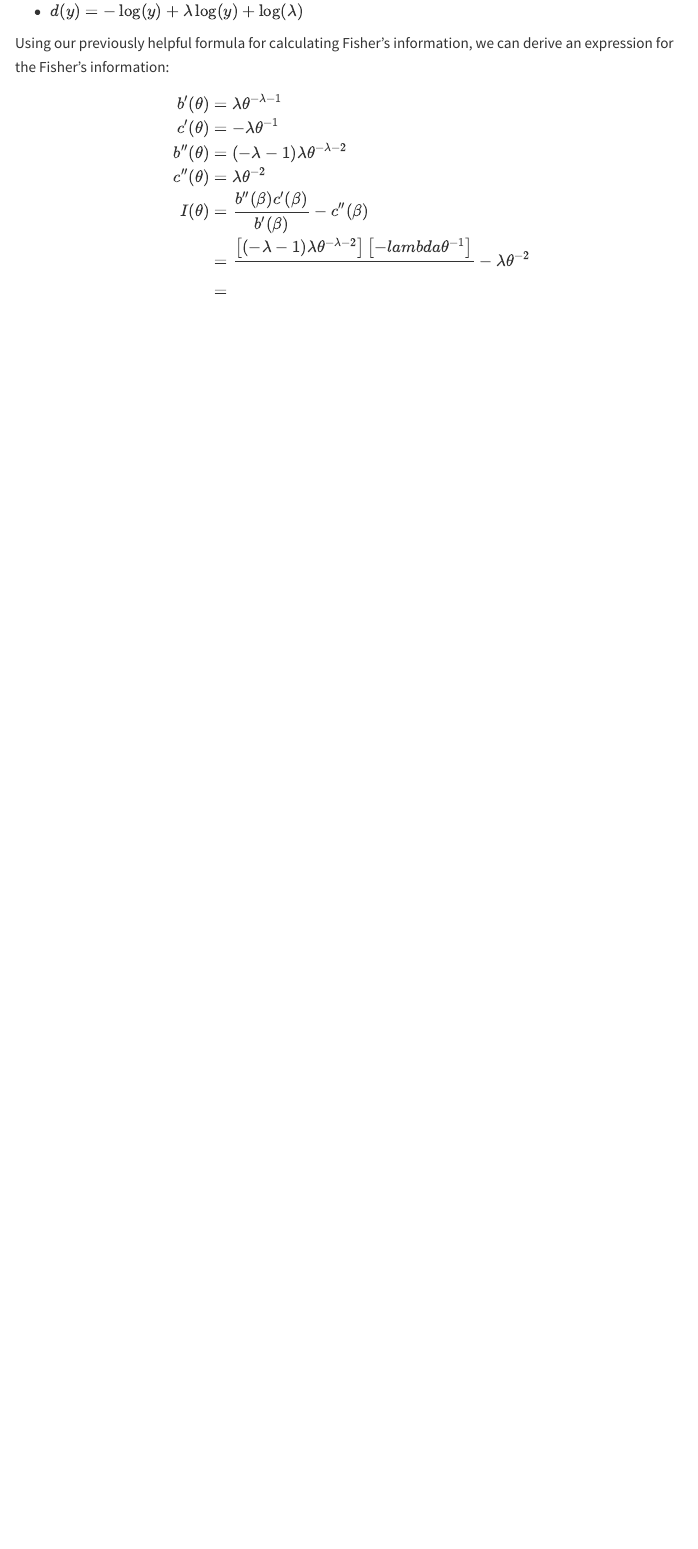
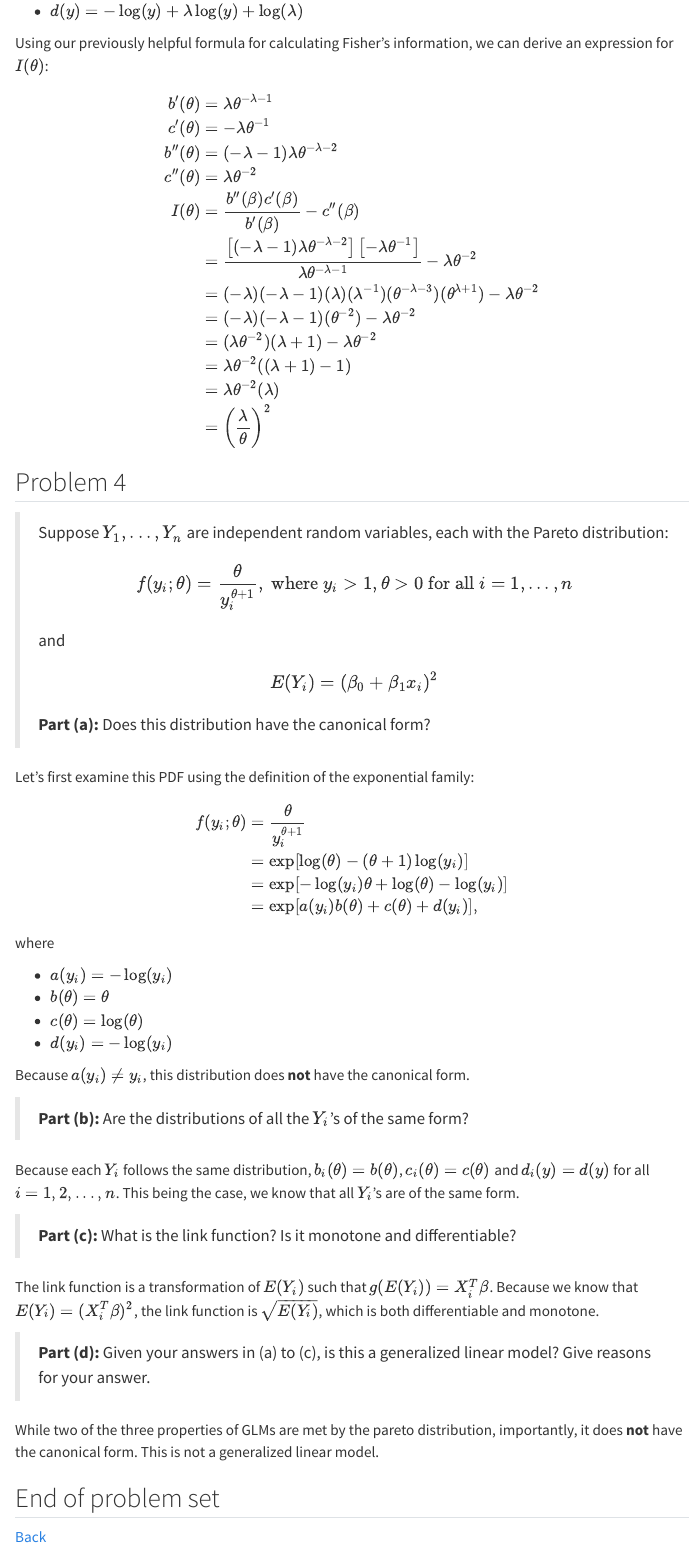
Before and after one commit to austinallendukemb/austinallendukemb.github.io, a Quarto document (fall_24/b719/projects/hw_2.qmd): the page in a window 1100 px wide, from 4520 px down before the commit and from 4640 px down after it, so that both start at the same text. Rendered offline with R 4.5, knitr and Pandoc in place of Quarto, with nearby package versions; menus at the side of the page are left out.

Commit message:
Added B719 HW 1

```diff
--- a/fall_24/b719/projects/hw_2.qmd
+++ b/fall_24/b719/projects/hw_2.qmd
@@ -205,15 +205,73 @@ where
 * $c(\theta) = -\lambda \log(\theta)$
 * $d(y) = - \log(y) + \lambda\log(y) + \log(\lambda)$
 
-Using our previously helpful formula for calculating Fisher's information, we can derive an expression for the Fisher's information:
-$$
+Using our previously helpful formula for calculating Fisher's information, we can derive an expression for $I(\theta)$:
+
 \begin{align*}
 b'(\theta) &= \lambda \theta^{-\lambda - 1}\\
 c'(\theta) &= - \lambda\theta^{-1}\\
 b''(\theta) &= (-\lambda - 1)\lambda\theta^{-\lambda - 2}\\
 c''(\theta) &= \lambda\theta^{-2}\\
 I(\theta) &= \frac{b''(\beta)c'(\beta) }{b'(\beta)} - c''(\beta)\\
-&= \frac{\left[ (-\lambda-1)\lambda\theta^{-\lambda - 2}\right]\left[-lambda\theta^{-1}\right]}{} - \lambda\theta^{-2}\\
-&=
+&= \frac{\left[ (-\lambda-1)\lambda\theta^{-\lambda - 2}\right]\left[-\lambda\theta^{-1}\right]}{\lambda\theta^{-\lambda-1}} - \lambda\theta^{-2}\\
+&= (-\lambda)(-\lambda-1)(\lambda)(\lambda^{-1})(\theta^{-\lambda-3})(\theta^{\lambda+1})-\lambda\theta^{-2}\\
+&= (-\lambda)(-\lambda-1)(\theta^{-2})-\lambda\theta^{-2}\\
+&= (\lambda\theta^{-2})(\lambda+1)-\lambda\theta^{-2}\\
+&= \lambda\theta^{-2}((\lambda+1)-1)\\
+&= \lambda\theta^{-2}(\lambda)\\
+&= \left(\frac{\lambda}{\theta}\right)^{2}\\
+\end{align*}
+
+
+## Problem 4
+
+> Suppose $Y_1, ..., Y_n$ are independent random variables, each with the Pareto distribution:
+>
+> $$
+> f(y_i;\theta) = \frac{\theta}{y_i^{\theta + 1}}, \text{ where } y_i > 1, \theta > 0 \text{ for all } i = 1, ..., n
+> $$
+>
+> and
+>
+> $$
+> E(Y_i) = (\beta_0 + \beta_1x_i)^2
+> $$
+>
+> **Part (a):** Does this distribution have the canonical form?
+
+Let's first examine this PDF using the definition of the exponential family:
+
+$$
+\begin{align*}
+f(y_i; \theta) &= \frac{\theta}{y_i^{\theta + 1}}\\
+&= \exp\left[\log(\theta) - (\theta + 1)\log(y_i)\right]\\
+&= \exp\left[- \log(y_i)\theta + \log(\theta) - \log(y_i) \right]\\
+&= \exp\left[a(y_i)b(\theta) + c(\theta) + d(y_i)\right],
 \end{align*}
 $$
+
+where
+
+* $a(y_i) = - \log(y_i)$
+* $b(\theta) = \theta$
+* $c(\theta) = \log(\theta)$
+* $d(y_i) = -\log(y_i)$
+
+Because $a(y_i) \ne y_i$, this distribution does **not** have the canonical form.
+
+> **Part (b):** Are the distributions of all the $Y_i$’s of the same form?
+
+Because each $Y_i$ follows the same distribution, $b_i(\theta) = b(\theta)$, $c_i(\theta) = c(\theta)$ and $d_i(y) = d(y)$ for all $i = 1,2,...,n$. This being the case, we know that all $Y_i$'s are of the same form.
+
+
+> **Part (c):** What is the link function? Is it monotone and differentiable?
+
+The link function is a transformation of $E(Y_i)$ such that $g(E(Y_i)) = X_i^T\beta$. Because we know that $E(Y_i) = (X_i^T\beta)^2$, the link function is $\sqrt{E(Y_i)}$, which is both differentiable and monotone.
+
+> **Part (d):** Given your answers in (a) to (c), is this a generalized linear model? Give reasons for your answer.
+
+While two of the three properties of GLMs are met by the pareto distribution, importantly, it does **not** have the canonical form. This is not a generalized linear model.
+
+## End of problem set
+
+[Back](../index.qmd)
```
Also changed, not shown: docs/search.json, fall_24/b719/projects/hw_2.qmd (28 more changed lines), 1 other file.
